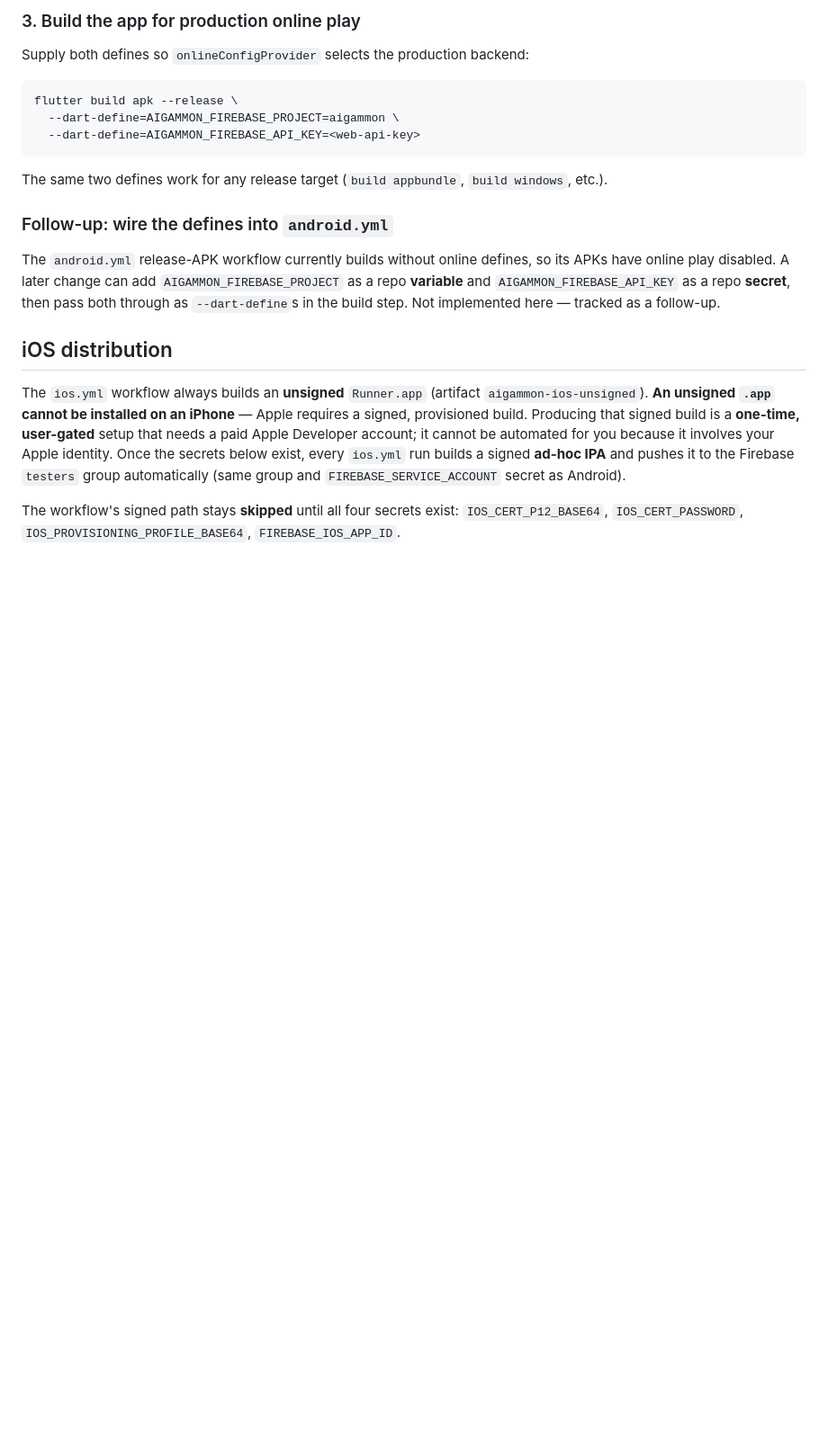
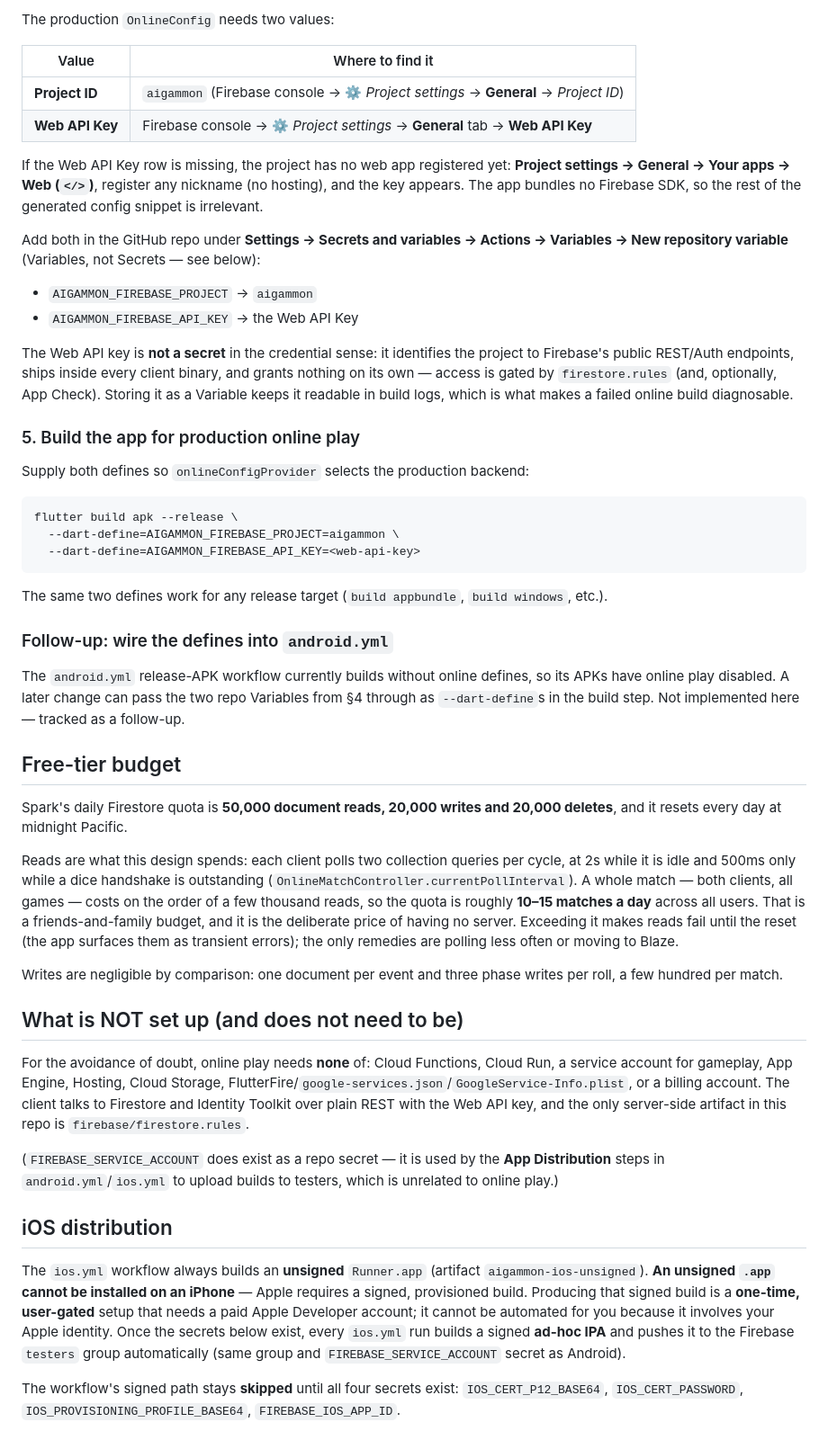
Before and after one commit to tony-xmelon/aigammon, a Markdown page: firebase/DEPLOY.md, the part around one of its changes. Shown at 90% size. Rendered like a GitHub page; blank space fills up the shorter version.

```diff
--- a/firebase/DEPLOY.md
+++ b/firebase/DEPLOY.md
@@ -85,5 +101,29 @@ access is gated by Firestore security rules and App Check, not by hiding it.
 
-### 3. Build the app for production online play
+The production `OnlineConfig` needs two values:
+
+| Value | Where to find it |
+|---|---|
+| **Project ID** | `aigammon` (Firebase console → ⚙ *Project settings* → **General** → *Project ID*) |
+| **Web API Key** | Firebase console → ⚙ *Project settings* → **General** tab → **Web API Key** |
+
+If the Web API Key row is missing, the project has no web app registered yet:
+**Project settings → General → Your apps → Web (`</>`)**, register any nickname
+(no hosting), and the key appears. The app bundles no Firebase SDK, so the rest
+of the generated config snippet is irrelevant.
+
+Add both in the GitHub repo under **Settings → Secrets and variables → Actions →
+Variables → New repository variable** (Variables, not Secrets — see below):
+
+- `AIGAMMON_FIREBASE_PROJECT` → `aigammon`
+- `AIGAMMON_FIREBASE_API_KEY` → the Web API Key
+
+The Web API key is **not a secret** in the credential sense: it identifies the
+project to Firebase's public REST/Auth endpoints, ships inside every client
+binary, and grants nothing on its own — access is gated by
+`firestore.rules` (and, optionally, App Check). Storing it as a Variable keeps it
+readable in build logs, which is what makes a failed online build diagnosable.
+
+### 5. Build the app for production online play
 
 Supply both defines so `onlineConfigProvider` selects the production backend:
 
@@ -99,10 +139,39 @@ The same two defines work for any release target (`build appbundle`,
 ### Follow-up: wire the defines into `android.yml`
 
 The `android.yml` release-APK workflow currently builds without online defines,
-so its APKs have online play disabled. A later change can add
-`AIGAMMON_FIREBASE_PROJECT` as a repo **variable** and `AIGAMMON_FIREBASE_API_KEY`
-as a repo **secret**, then pass both through as `--dart-define`s in the build
-step. Not implemented here — tracked as a follow-up.
+so its APKs have online play disabled. A later change can pass the two repo
+Variables from §4 through as `--dart-define`s in the build step. Not implemented
+here — tracked as a follow-up.
+
+## Free-tier budget
+
+Spark's daily Firestore quota is **50,000 document reads, 20,000 writes and
+20,000 deletes**, and it resets every day at midnight Pacific.
+
+Reads are what this design spends: each client polls two collection queries per
+cycle, at 2s while it is idle and 500ms only while a dice handshake is
+outstanding (`OnlineMatchController.currentPollInterval`). A whole match — both
+clients, all games — costs on the order of a few thousand reads, so the quota is
+roughly **10–15 matches a day** across all users. That is a friends-and-family
+budget, and it is the deliberate price of having no server. Exceeding it makes
+reads fail until the reset (the app surfaces them as transient errors); the only
+remedies are polling less often or moving to Blaze.
+
+Writes are negligible by comparison: one document per event and three phase
+writes per roll, a few hundred per match.
+
+## What is NOT set up (and does not need to be)
+
+For the avoidance of doubt, online play needs **none** of: Cloud Functions,
+Cloud Run, a service account for gameplay, App Engine, Hosting, Cloud Storage,
+FlutterFire/`google-services.json`/`GoogleService-Info.plist`, or a billing
+account. The client talks to Firestore and Identity Toolkit over plain REST with
+the Web API key, and the only server-side artifact in this repo is
+`firebase/firestore.rules`.
+
+(`FIREBASE_SERVICE_ACCOUNT` does exist as a repo secret — it is used by the
+**App Distribution** steps in `android.yml`/`ios.yml` to upload builds to
+testers, which is unrelated to online play.)
 
 ## iOS distribution
 
```
Also changed, not shown: other parts of firebase/DEPLOY.md (+52 -36 lines).
